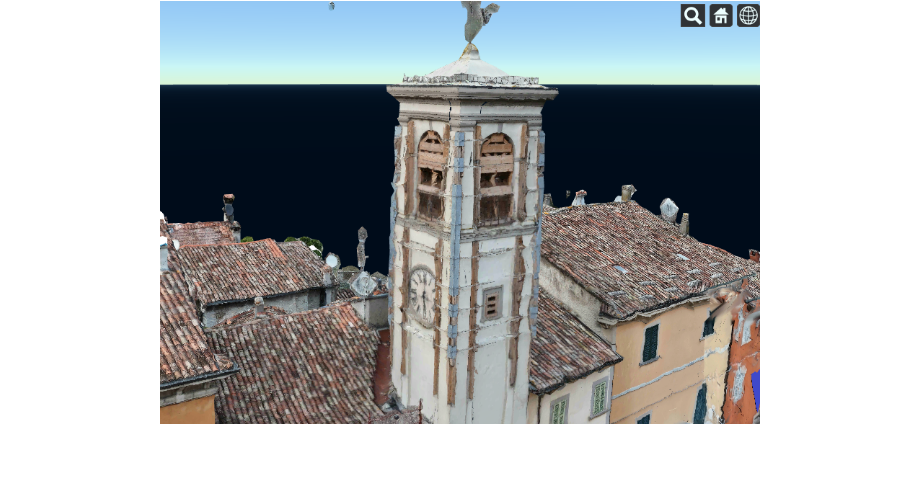
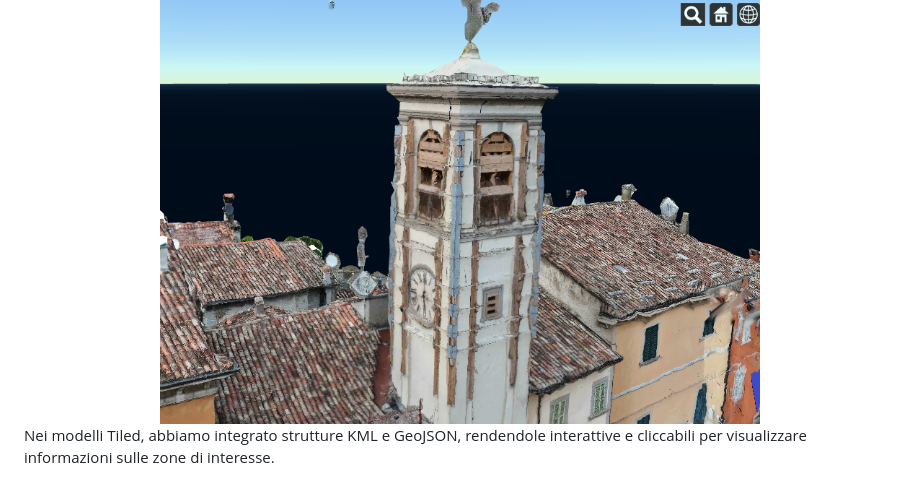
Before and after one commit to Fliki1/CesiumDemo, a Markdown page: README.md, the part around one of its changes. Rendered like a GitHub page; blank space fills up the shorter version.

```diff
--- a/README.md
+++ b/README.md
@@ -77,7 +77,7 @@ Questa differenza si nota maggiormente nei modelli in formato obj i quali, oltre
 
 <center><img src="img/obj.png" width="600" align="center"></center>
 
-
+Nei modelli Tiled, abbiamo integrato strutture KML e GeoJSON, rendendole interattive e cliccabili per visualizzare informazioni sulle zone di interesse.
 
 <center><img src="img/gif.gif" width="600" align="center"></center>
 <center><img src="img/infobox.png" width="300" align="center"></center>
```
Also changed, not shown: other parts of README.md (+2 -2 lines).
